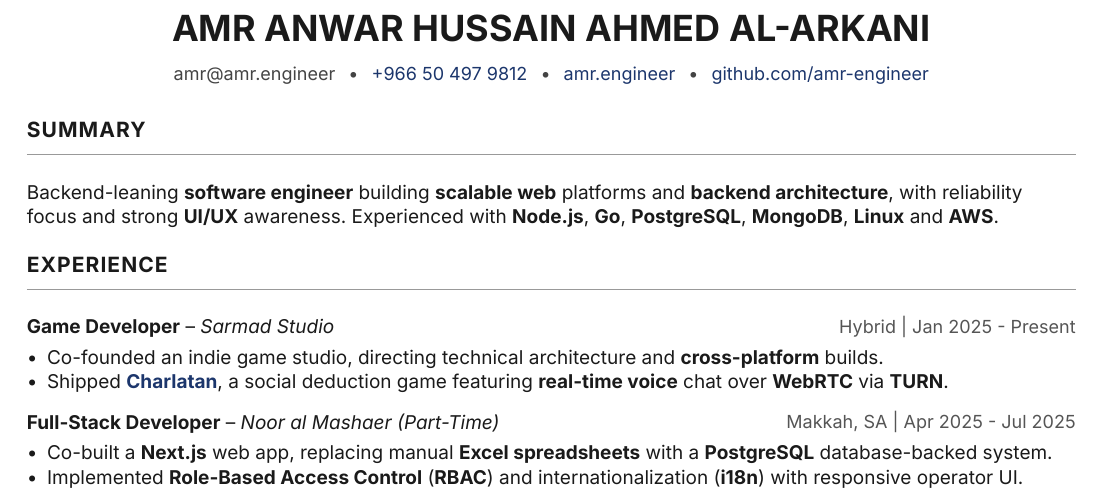
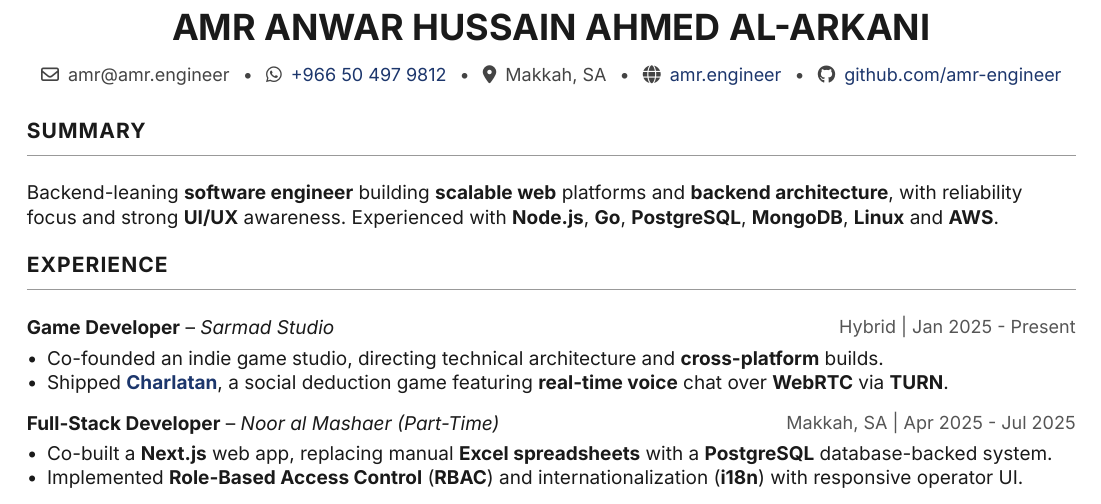
Before and after one commit to amr-engineer/assets, a Typst document (amr-cv.typ): part of the page, cut so that both start at the same text. The pictures show the PDF file amr-cv.pdf that the author committed with the source.

Commit message:
add location and icons for contact section

```diff
--- a/amr-cv.typ
+++ b/amr-cv.typ
@@ -50,7 +52,3 @@
   #text(size: 18pt, weight: "bold")[AMR ANWAR HUSSAIN AHMED AL-ARKANI] \
   #v(2pt)
   #text(size: 9pt, fill: rgb("#444444"))[
-    amr\@amr.engineer #h(4pt) • #h(4pt)
-    #link("https://wa.me/966504979812")[+966 50 497 9812] #h(4pt) • #h(4pt)
-    #link("https://amr.engineer")[amr.engineer] #h(4pt) • #h(4pt)
-    #link("https://github.com/amr-engineer")[github.com/amr-engineer]
```
Also changed, not shown: amr-cv.pdf, amr-cv.typ (9 more changed lines).
